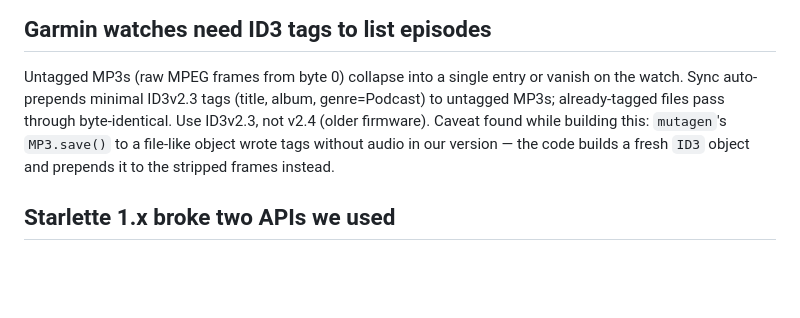
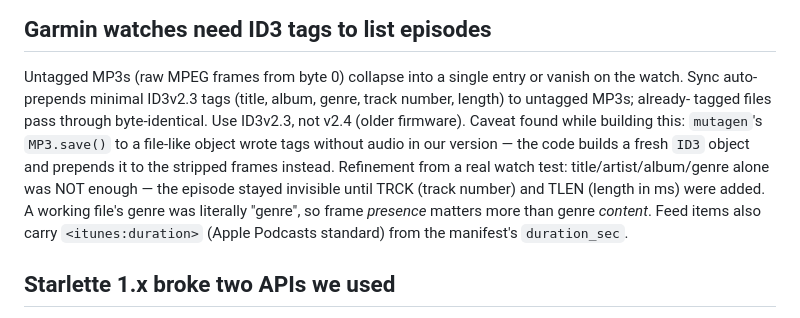
Before and after one commit to manivaradarajan/garmin-personal-podcasts, a Markdown page: LESSONS.md, the part around the change. Rendered like a GitHub page; blank space fills up the shorter version.

Commit message:
Document track/length tag requirement

```diff
--- a/LESSONS.md
+++ b/LESSONS.md
@@ -40,11 +40,18 @@ builder canonicalises `audio/mp3` → `audio/mpeg` (and `audio/x-m4a` →
 
 Untagged MP3s (raw MPEG frames from byte 0) collapse into a single entry
 or vanish on the watch. Sync auto-prepends minimal ID3v2.3 tags
-(title, album, genre=Podcast) to untagged MP3s; already-tagged files pass
-through byte-identical. Use ID3v2.3, not v2.4 (older firmware).
+(title, album, genre, track number, length) to untagged MP3s; already-
+tagged files pass through byte-identical. Use ID3v2.3, not v2.4 (older
+firmware).
 Caveat found while building this: `mutagen`'s `MP3.save()` to a file-like
 object wrote tags without audio in our version — the code builds a fresh
 `ID3` object and prepends it to the stripped frames instead.
+Refinement from a real watch test: title/artist/album/genre alone was NOT
+enough — the episode stayed invisible until TRCK (track number) and TLEN
+(length in ms) were added. A working file's genre was literally "genre",
+so frame *presence* matters more than genre *content*. Feed items also
+carry `<itunes:duration>` (Apple Podcasts standard) from the manifest's
+`duration_sec`.
 
 ## Starlette 1.x broke two APIs we used
 
```
